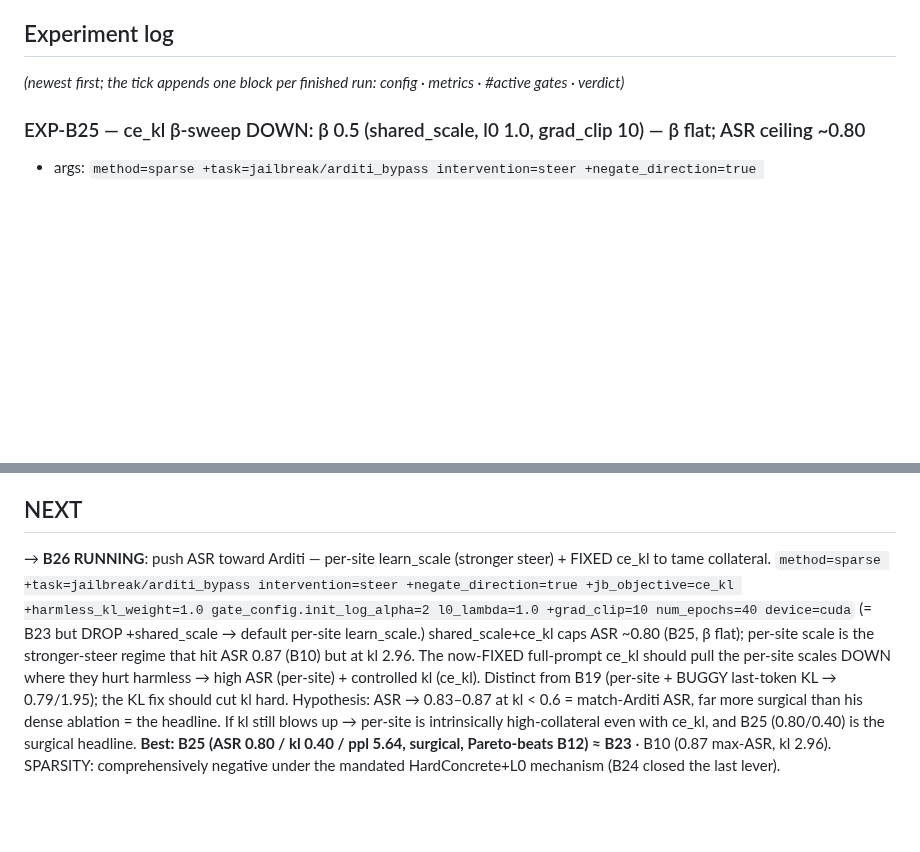
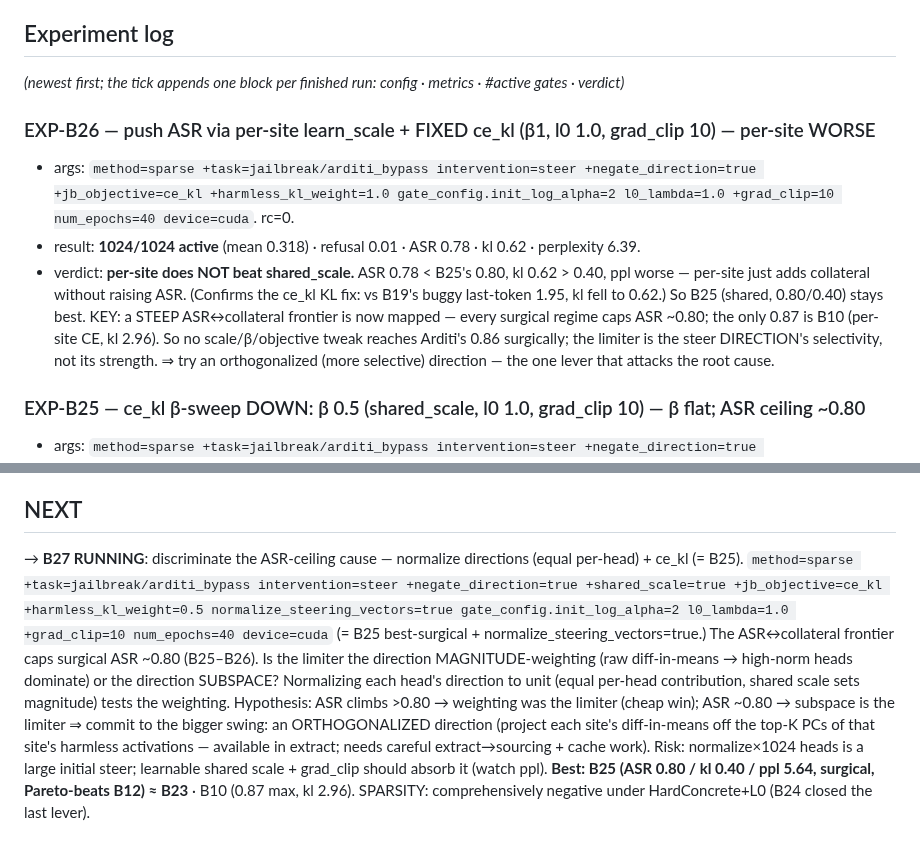
Before and after one commit to jamie-stephenson/sparse-steer, a Markdown page: STATUS.md, 2 parts joined by grey strips. Drawn GitHub-style; blank space fills up the shorter version.

Commit message:
exp-b26: per-site worse than shared (0.78/0.62); steep asr-collateral frontier mapped (cap ~0.80 surgical); launch b27 (normalize dirs - weighting vs subspace limiter)

```diff
--- a/STATUS.md
+++ b/STATUS.md
@@ -37,6 +37,16 @@ with "Could not override 'task'. No match in the defaults list."
 
 ## Experiment log
 *(newest first; the tick appends one block per finished run: config · metrics · #active gates · verdict)*
+
+### EXP-B26 — push ASR via per-site learn_scale + FIXED ce_kl (β1, l0 1.0, grad_clip 10) — per-site WORSE
+- args: `method=sparse +task=jailbreak/arditi_bypass intervention=steer +negate_direction=true +jb_objective=ce_kl +harmless_kl_weight=1.0 gate_config.init_log_alpha=2 l0_lambda=1.0 +grad_clip=10 num_epochs=40 device=cuda`. rc=0.
+- result: **1024/1024 active** (mean 0.318) · refusal 0.01 · ASR 0.78 · kl 0.62 · perplexity 6.39.
+- verdict: **per-site does NOT beat shared_scale.** ASR 0.78 < B25's 0.80, kl 0.62 > 0.40, ppl worse — per-site
+  just adds collateral without raising ASR. (Confirms the ce_kl KL fix: vs B19's buggy last-token 1.95, kl fell to
+  0.62.) So B25 (shared, 0.80/0.40) stays best. KEY: a STEEP ASR↔collateral frontier is now mapped — every surgical
+  regime caps ASR ~0.80; the only 0.87 is B10 (per-site CE, kl 2.96). So no scale/β/objective tweak reaches Arditi's
+  0.86 surgically; the limiter is the steer DIRECTION's selectivity, not its strength. ⇒ try an orthogonalized
+  (more selective) direction — the one lever that attacks the root cause.
 
 ### EXP-B25 — ce_kl β-sweep DOWN: β 0.5 (shared_scale, l0 1.0, grad_clip 10) — β flat; ASR ceiling ~0.80
 - args: `method=sparse +task=jailbreak/arditi_bypass intervention=steer +negate_direction=true +shared_scale=true +jb_objective=ce_kl +harmless_kl_weight=0.5 gate_config.init_log_alpha=2 l0_lambda=1.0 +grad_clip=10 num_epochs=40 device=cuda`. rc=0.
@@ -320,13 +330,14 @@ with "Could not override 'task'. No match in the defaults list."
   the bypass; sparsity would require a different selection mechanism (top-k — prior result), out of this scope.
 
 ## NEXT
-→ **B26 RUNNING**: push ASR toward Arditi — per-site learn_scale (stronger steer) + FIXED ce_kl to tame collateral.
-`method=sparse +task=jailbreak/arditi_bypass intervention=steer +negate_direction=true +jb_objective=ce_kl +harmless_kl_weight=1.0 gate_config.init_log_alpha=2 l0_lambda=1.0 +grad_clip=10 num_epochs=40 device=cuda`
-(= B23 but DROP +shared_scale → default per-site learn_scale.) shared_scale+ce_kl caps ASR ~0.80 (B25, β flat);
-per-site scale is the stronger-steer regime that hit ASR 0.87 (B10) but at kl 2.96. The now-FIXED full-prompt ce_kl
-should pull the per-site scales DOWN where they hurt harmless → high ASR (per-site) + controlled kl (ce_kl). Distinct
-from B19 (per-site + BUGGY last-token KL → 0.79/1.95); the KL fix should cut kl hard. Hypothesis: ASR → 0.83–0.87 at
-kl < 0.6 = match-Arditi ASR, far more surgical than his dense ablation = the headline. If kl still blows up →
-per-site is intrinsically high-collateral even with ce_kl, and B25 (0.80/0.40) is the surgical headline.
-**Best: B25 (ASR 0.80 / kl 0.40 / ppl 5.64, surgical, Pareto-beats B12) ≈ B23** · B10 (0.87 max-ASR, kl 2.96).
-SPARSITY: comprehensively negative under the mandated HardConcrete+L0 mechanism (B24 closed the last lever).
+→ **B27 RUNNING**: discriminate the ASR-ceiling cause — normalize directions (equal per-head) + ce_kl (= B25).
+`method=sparse +task=jailbreak/arditi_bypass intervention=steer +negate_direction=true +shared_scale=true +jb_objective=ce_kl +harmless_kl_weight=0.5 normalize_steering_vectors=true gate_config.init_log_alpha=2 l0_lambda=1.0 +grad_clip=10 num_epochs=40 device=cuda`
+(= B25 best-surgical + normalize_steering_vectors=true.) The ASR↔collateral frontier caps surgical ASR ~0.80
+(B25–B26). Is the limiter the direction MAGNITUDE-weighting (raw diff-in-means → high-norm heads dominate) or the
+direction SUBSPACE? Normalizing each head's direction to unit (equal per-head contribution, shared scale sets
+magnitude) tests the weighting. Hypothesis: ASR climbs >0.80 → weighting was the limiter (cheap win); ASR ~0.80 →
+subspace is the limiter ⇒ commit to the bigger swing: an ORTHOGONALIZED direction (project each site's diff-in-means
+off the top-K PCs of that site's harmless activations — available in extract; needs careful extract→sourcing +
+cache work). Risk: normalize×1024 heads is a large initial steer; learnable shared scale + grad_clip should absorb
+it (watch ppl). **Best: B25 (ASR 0.80 / kl 0.40 / ppl 5.64, surgical, Pareto-beats B12) ≈ B23** · B10 (0.87 max,
+kl 2.96). SPARSITY: comprehensively negative under HardConcrete+L0 (B24 closed the last lever).
```
